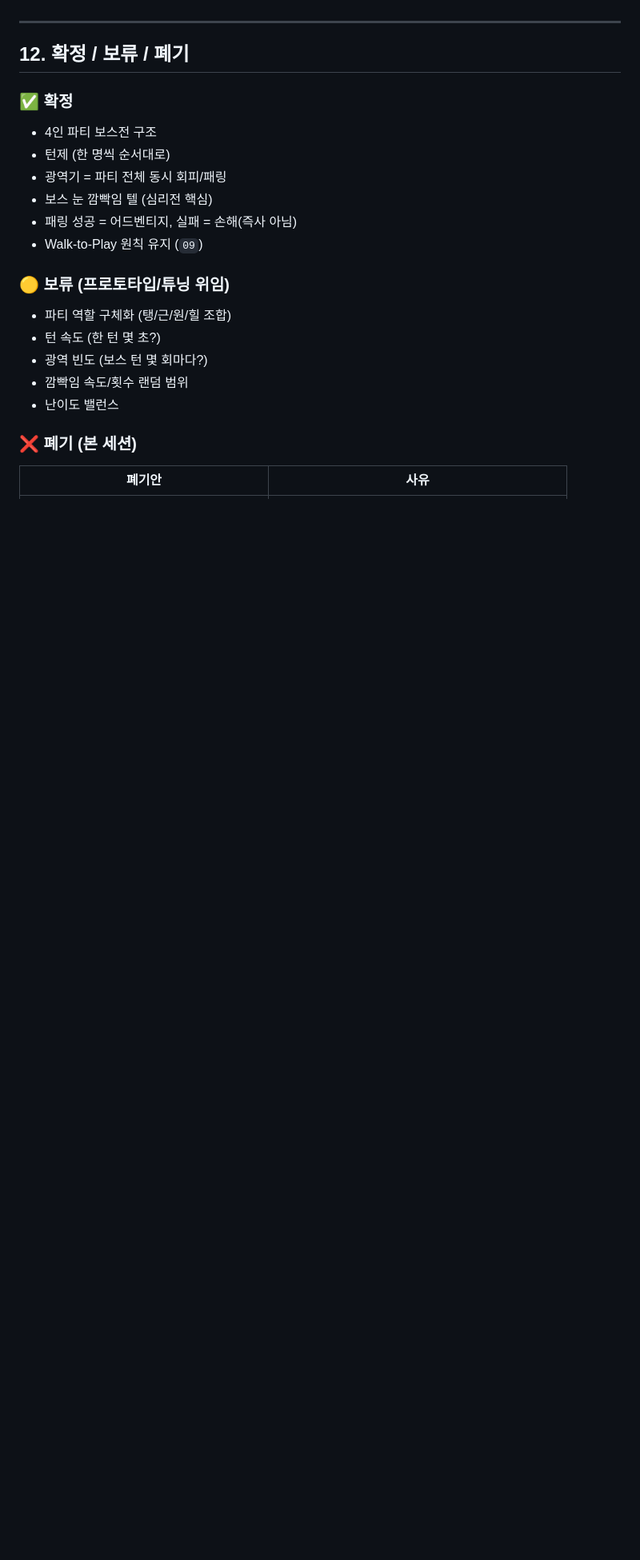
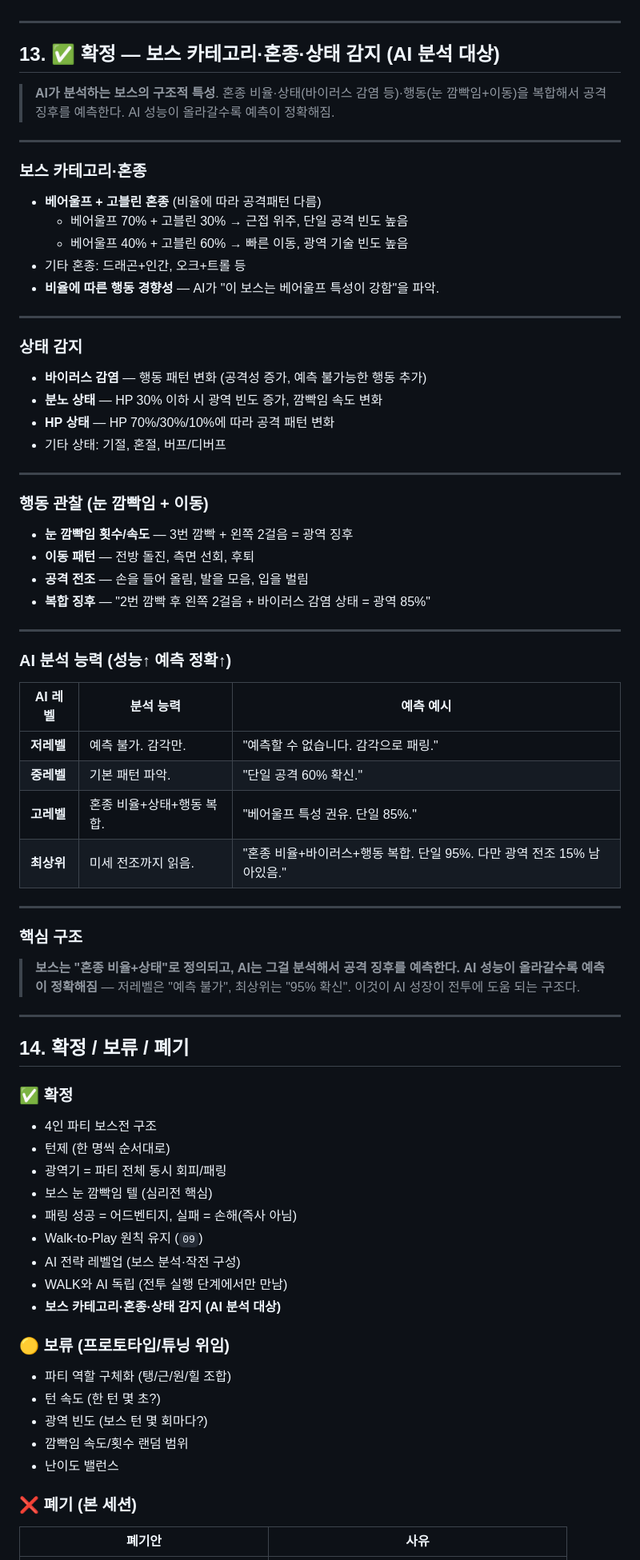
Before and after one commit to markjang29/rpg_game, a Markdown page: ideation/10-party-boss-blink-tell.md, the part around the change. Shown at 80% size. Rendered like a GitHub page; blank space fills up the shorter version.

Commit message:
feat: ideation 10 갱신 — 보스 카테고리·혼종·상태 감지 추가
- 보스 카테고리·혼종 (베어울프+고블린 비율에 따른 패턴)
- 상태 감지 (바이러스 감염·분노·HP 등 행동 변화)
- 행동 관찰 (눈 깜빡임+이동 복합 징후)
- AI 분석 능력 (성능↑ 예측 정확↑ — 저레벨 예측 불가~최상위 95%)
- AI 성장이 전투에 도움 되는 구조 확정

Co-Authored-By: Claude <noreply@anthropic.com>

```diff
--- a/ideation/10-party-boss-blink-tell.md
+++ b/ideation/10-party-boss-blink-tell.md
@@ -256,7 +256,58 @@ AI(고레벨) 작전:
 
 ---
 
-## 12. 확정 / 보류 / 폐기
+## 13. ✅ 확정 — 보스 카테고리·혼종·상태 감지 (AI 분석 대상)
+
+> **AI가 분석하는 보스의 구조적 특성**. 혼종 비율·상태(바이러스 감염 등)·행동(눈 깜빡임+이동)을 복합해서 공격 징후를 예측한다. AI 성능이 올라갈수록 예측이 정확해짐.
+
+---
+
+### 보스 카테고리·혼종
+
+- **베어울프 + 고블린 혼종** (비율에 따라 공격패턴 다름)
+  - 베어울프 70% + 고블린 30% → 근접 위주, 단일 공격 빈도 높음
+  - 베어울프 40% + 고블린 60% → 빠른 이동, 광역 기술 빈도 높음
+- 기타 혼종: 드래곤+인간, 오크+트롤 등
+- **비율에 따른 행동 경향성** — AI가 "이 보스는 베어울프 특성이 강함"을 파악.
+
+---
+
+### 상태 감지
+
+- **바이러스 감염** — 행동 패턴 변화 (공격성 증가, 예측 불가능한 행동 추가)
+- **분노 상태** — HP 30% 이하 시 광역 빈도 증가, 깜빡임 속도 변화
+- **HP 상태** — HP 70%/30%/10%에 따라 공격 패턴 변화
+- 기타 상태: 기절, 혼절, 버프/디버프
+
+---
+
+### 행동 관찰 (눈 깜빡임 + 이동)
+
+- **눈 깜빡임 횟수/속도** — 3번 깜빡 + 왼쪽 2걸음 = 광역 징후
+- **이동 패턴** — 전방 돌진, 측면 선회, 후퇴
+- **공격 전조** — 손을 들어 올림, 발을 모음, 입을 벌림
+- **복합 징후** — "2번 깜빡 후 왼쪽 2걸음 + 바이러스 감염 상태 = 광역 85%"
+
+---
+
+### AI 분석 능력 (성능↑ 예측 정확↑)
+
+| AI 레벨 | 분석 능력 | 예측 예시 |
+|---|---|---|
+| **저레벨** | 예측 불가. 감각만. | "예측할 수 없습니다. 감각으로 패링." |
+| **중레벨** | 기본 패턴 파악. | "단일 공격 60% 확신." |
+| **고레벨** | 혼종 비율+상태+행동 복합. | "베어울프 특성 권유. 단일 85%." |
+| **최상위** | 미세 전조까지 읽음. | "혼종 비율+바이러스+행동 복합. 단일 95%. 다만 광역 전조 15% 남아있음." |
+
+---
+
+### 핵심 구조
+
+> **보스는 "혼종 비율+상태"로 정의되고, AI는 그걸 분석해서 공격 징후를 예측한다. AI 성능이 올라갈수록 예측이 정확해짐** — 저레벨은 "예측 불가", 최상위는 "95% 확신". 이것이 AI 성장이 전투에 도움 되는 구조다.
+
+---
+
+## 14. 확정 / 보류 / 폐기
 
 ### ✅ 확정
 - 4인 파티 보스전 구조
@@ -265,6 +316,9 @@ AI(고레벨) 작전:
 - 보스 눈 깜빡임 텔 (심리전 핵심)
 - 패링 성공 = 어드벤티지, 실패 = 손해(즉사 아님)
 - Walk-to-Play 원칙 유지 (`09`)
+- AI 전략 레벨업 (보스 분석·작전 구성)
+- WALK와 AI 독립 (전투 실행 단계에서만 만남)
+- **보스 카테고리·혼종·상태 감지 (AI 분석 대상)**
 
 ### 🟡 보류 (프로토타입/튜닝 위임)
 - 파티 역할 구체화 (탱/근/원/힐 조합)
```
